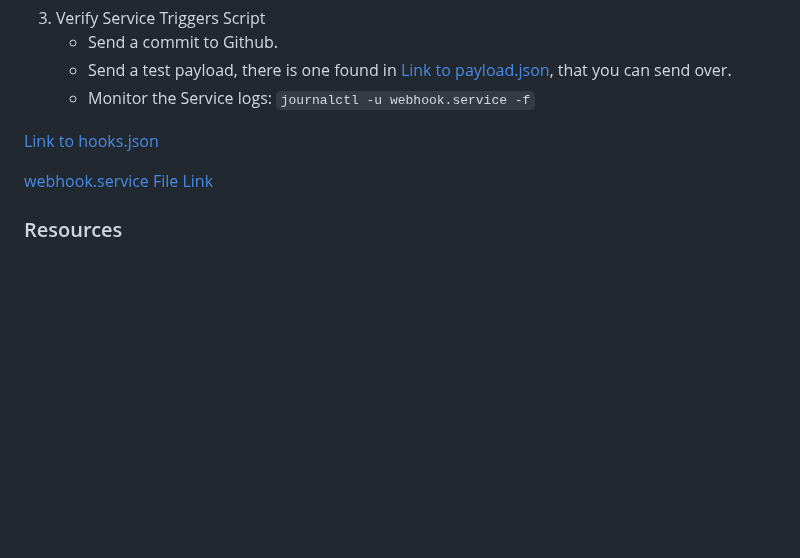
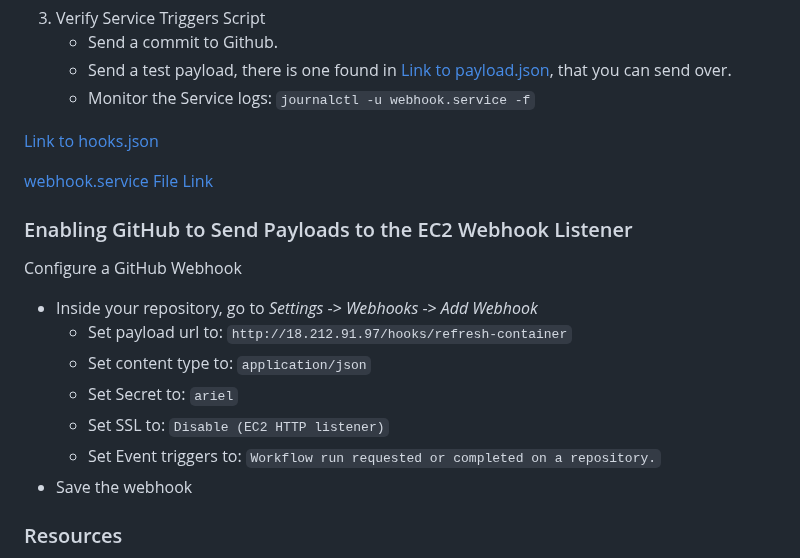
Before and after one commit to WSU-kduncan/cicdf25-Historyvariety, a Markdown page: README-CD.md, the part around the change. GitHub-like rendering; blank space fills up the shorter version.

```diff
--- a/README-CD.md
+++ b/README-CD.md
@@ -129,6 +129,17 @@ Finally, it runs a new container in detached mode.
 
 [webhook.service File Link](deployment/webhook.service)
 
+### Enabling GitHub to Send Payloads to the EC2 Webhook Listener
+Configure a GitHub Webhook
+   - Inside your repository, go to *Settings* -> *Webhooks* -> *Add Webhook*
+     - Set payload url to: `http://18.212.91.97/hooks/refresh-container`
+     - Set content type to: `application/json`
+     - Set Secret to: `ariel`
+     - Set SSL to: `Disable (EC2 HTTP listener)`
+     - Set Event triggers to: `Workflow run requested or completed on a repository.`
+  - Save the webhook
+
+
 ### Resources
 1. Grammarly -> Spellchecked and fixed grammatical errors.
 2. ChatGPT (GPT-5.1) -> Prompt: "Create a small beach-themed website with two HTML files and one CSS file."
```
